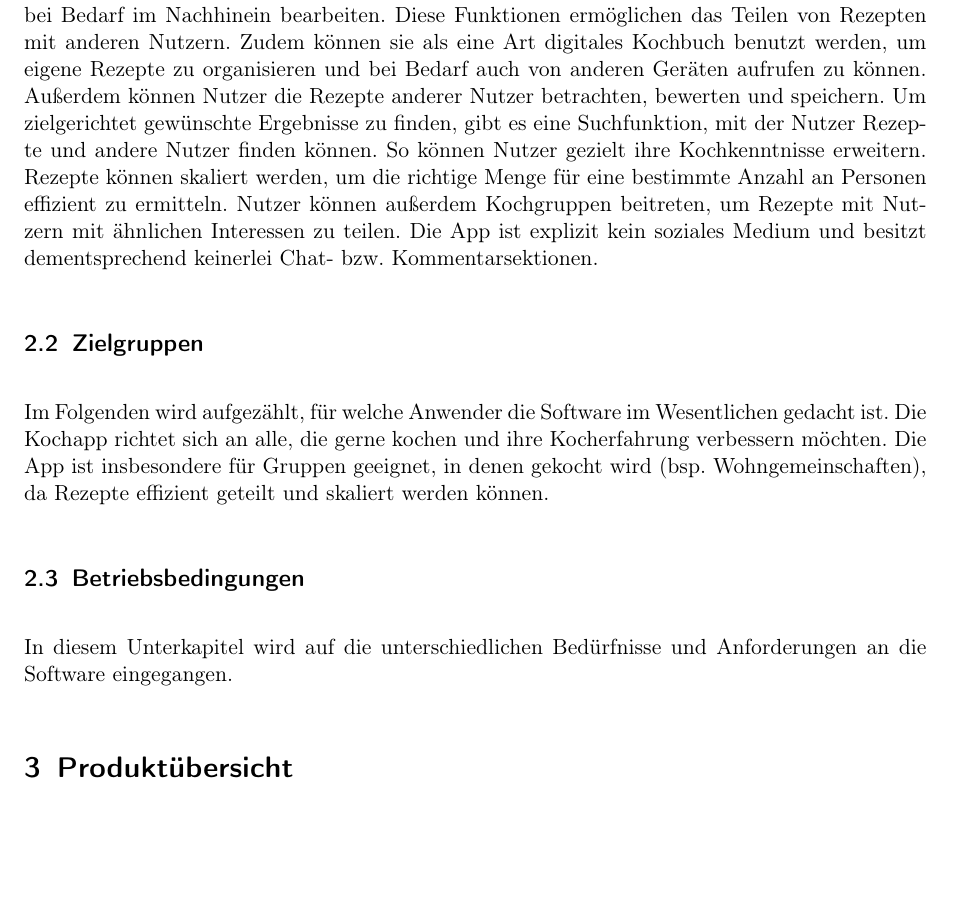
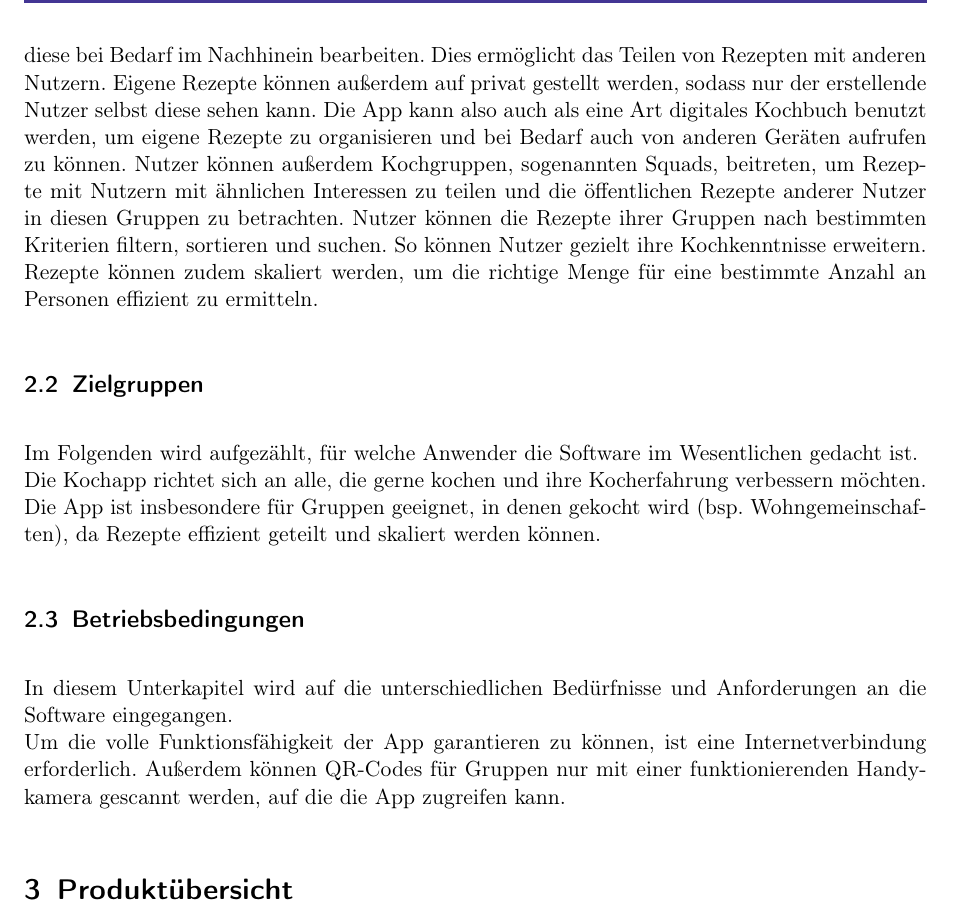
Before and after one commit to KingKoxy/SpiceSquad, a LaTeX document (pflichtenheft/pflichtenheft.tex): part of page 5 of 32, cut so that both start at the same text, the shorter picture padded with empty space. Compiled offline with pdfLaTeX.

Commit message:
Produktinformationen aktuell

```diff
--- a/pflichtenheft/pflichtenheft.tex
+++ b/pflichtenheft/pflichtenheft.tex
@@ -142,21 +142,18 @@ In diesem Abschnitt wird erläutert, in welchen Bereichen die Software eingesetz
 Die App bietet eine Reihe von Funktionen, die Nutzern eine Vielzahl an Anwendungsmöglichkeiten rund um das Thema kochen bieten.
 Zum einen können Nutzer Rezepte hochladen und diese bei Bedarf im Nachhinein bearbeiten.
-Diese Funktionen ermöglichen das Teilen von Rezepten mit anderen Nutzern.
-Zudem können sie als eine Art digitales Kochbuch benutzt werden, um eigene Rezepte zu organisieren und bei Bedarf auch von anderen Geräten aufrufen zu können.
-Außerdem können Nutzer die Rezepte anderer Nutzer betrachten, bewerten und speichern.
-Um zielgerichtet gewünschte Ergebnisse zu finden, gibt es eine Suchfunktion, mit der Nutzer Rezepte und andere Nutzer finden können.
-So können Nutzer gezielt ihre Kochkenntnisse erweitern.
-Rezepte können skaliert werden, um die richtige Menge für eine bestimmte Anzahl an Personen effizient zu ermitteln.
-Nutzer können außerdem Kochgruppen beitreten, um Rezepte mit Nutzern mit ähnlichen Interessen zu teilen.
-Die App ist explizit kein soziales Medium und besitzt dementsprechend keinerlei Chat- bzw. Kommentarsektionen.
+Dies ermöglicht das Teilen von Rezepten mit anderen Nutzern. Eigene Rezepte können außerdem auf privat gestellt werden, sodass nur der erstellende Nutzer selbst diese sehen kann.
+Die App kann also auch als eine Art digitales Kochbuch benutzt werden, um eigene Rezepte zu organisieren und bei Bedarf auch von anderen Geräten aufrufen zu können.
+Nutzer können außerdem Kochgruppen, sogenannten Squads, beitreten, um Rezepte mit Nutzern mit ähnlichen Interessen zu teilen und die öffentlichen Rezepte anderer Nutzer in diesen Gruppen zu betrachten. Nutzer können die Rezepte ihrer Gruppen nach bestimmten Kriterien filtern, sortieren und suchen. So können Nutzer gezielt ihre Kochkenntnisse erweitern.
+Rezepte können zudem skaliert werden, um die richtige Menge für eine bestimmte Anzahl an Personen effizient zu ermitteln.
 
 \subsection{Zielgruppen}
-Im Folgenden wird aufgezählt, für welche Anwender die Software im Wesentlichen gedacht ist.
+Im Folgenden wird aufgezählt, für welche Anwender die Software im Wesentlichen gedacht ist. \newline
 Die Kochapp richtet sich an alle, die gerne kochen und ihre Kocherfahrung verbessern möchten.
 Die App ist insbesondere für Gruppen geeignet, in denen gekocht wird (bsp. Wohngemeinschaften), da Rezepte effizient geteilt und skaliert werden können.
 
 \subsection{Betriebsbedingungen}
-In diesem Unterkapitel wird auf die unterschiedlichen Bedürfnisse und Anforderungen an die Software eingegangen.
+In diesem Unterkapitel wird auf die unterschiedlichen Bedürfnisse und Anforderungen an die Software eingegangen. \newline
+Um die volle Funktionsfähigkeit der App garantieren zu können, ist eine Internetverbindung erforderlich. Außerdem können QR-Codes für Gruppen nur mit einer funktionierenden Handykamera gescannt werden, auf die die App zugreifen kann.
 
 \section{Produktübersicht}
 In diesem Kapitel werden die Produktfunktionen beschrieben und in einem Use-Case-Diagramm visualisiert.
```
Also changed, not shown: pflichtenheft/pflichtenheft.tex (2 more changed lines).
